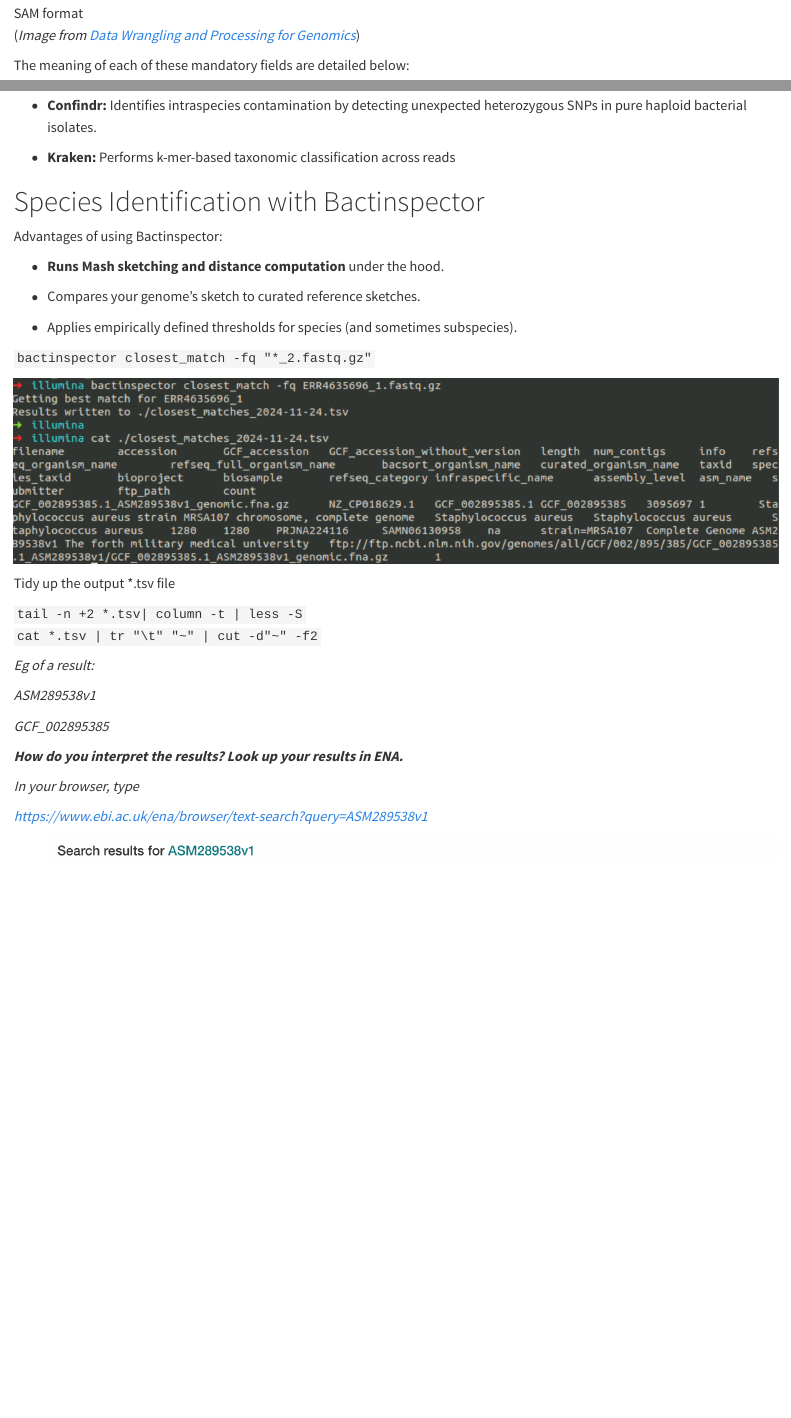
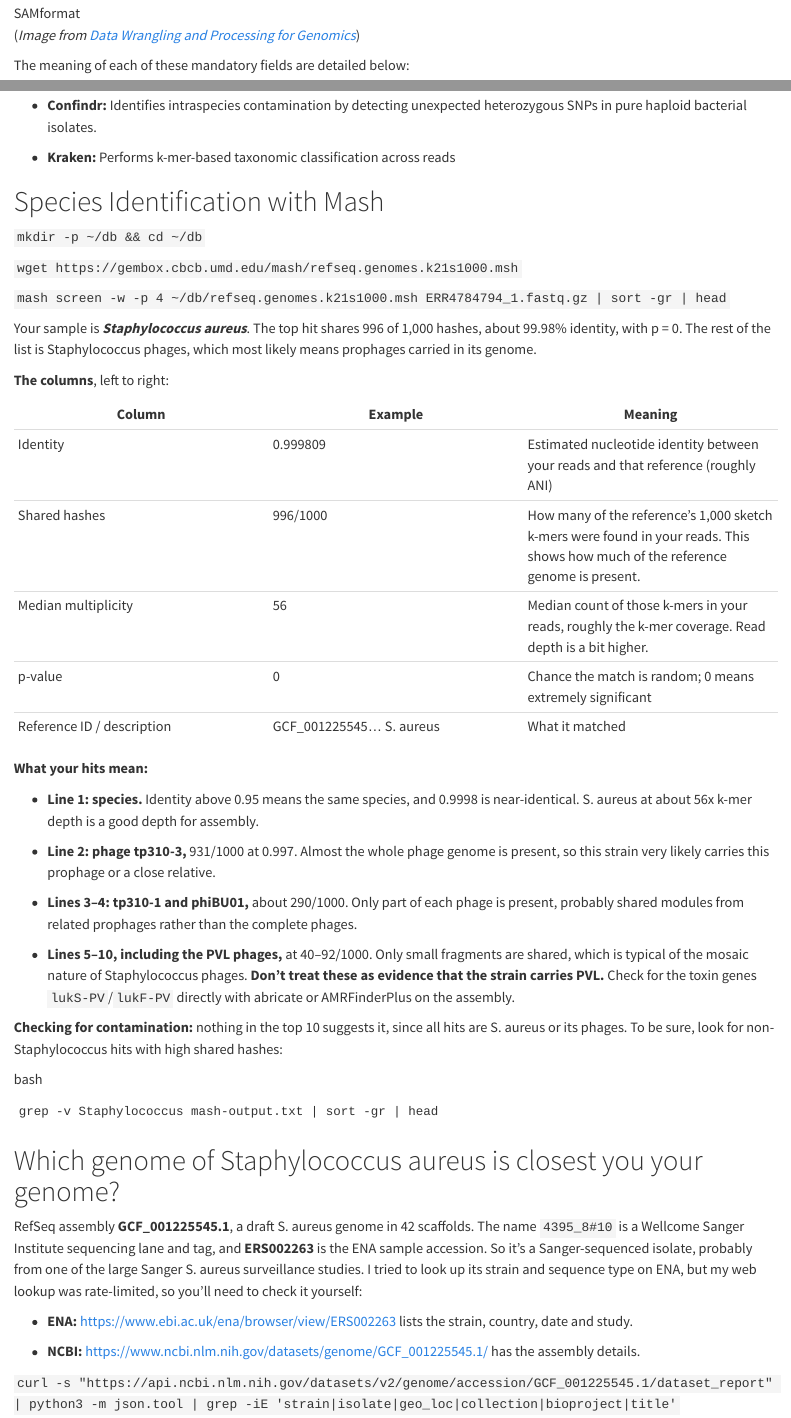
Before and after one commit to monicaiabrudan/bacterial-genomics-2026, a Quarto document (Day1/QC.qmd): the page in a window 1100 px wide, from 4390 px down, and a second part further down, joined at a grey line. Rendered offline with R 4.5, knitr and Pandoc in place of Quarto, with nearby package versions.

````diff
--- a/Day1/QC.qmd
+++ b/Day1/QC.qmd
@@ -406,35 +406,50 @@
 
 -   **Kraken:** Performs k-mer-based taxonomic classification across reads
 
-# Species Identification with Bactinspector
+# Species Identification with Mash
 
-Advantages of using Bactinspector:
+`mkdir -p ~/db && cd ~/db`
 
--   **Runs Mash sketching and distance computation** under the hood.
+`wget https://gembox.cbcb.umd.edu/mash/refseq.genomes.k21s1000.msh`
 
--   Compares your genome’s sketch to curated reference sketches.
+`mash screen -w -p 4 ~/db/refseq.genomes.k21s1000.msh ERR4784794_1.fastq.gz | sort -gr | head`
 
--   Applies empirically defined thresholds for species (and sometimes subspecies).
+Your sample is ***Staphylococcus aureus***. The top hit shares 996 of 1,000 hashes, about 99.98% identity, with p = 0. The rest of the list is Staphylococcus phages, which most likely means prophages carried in its genome.
 
-`bactinspector closest_match -fq "*_2.fastq.gz"`
+**The columns**, left to right:
 
-![](images/bactinspector.png)
+| Column | Example | Meaning |
+|----|----|----|
+| Identity | 0.999809 | Estimated nucleotide identity between your reads and that reference (roughly ANI) |
+| Shared hashes | 996/1000 | How many of the reference’s 1,000 sketch k-mers were found in your reads. This shows how much of the reference genome is present. |
+| Median multiplicity | 56 | Median count of those k-mers in your reads, roughly the k-mer coverage. Read depth is a bit higher. |
+| p-value | 0 | Chance the match is random; 0 means extremely significant |
+| Reference ID / description | GCF_001225545… S. aureus | What it matched |
 
-Tidy up the output \*.tsv file
+**What your hits mean:**
 
-`tail -n +2 *.tsv| column -t | less -S`\
-`cat *.tsv | tr "\t" "~" | cut -d"~" -f2`
+-   **Line 1: species.** Identity above 0.95 means the same species, and 0.9998 is near-identical. S. aureus at about 56x k-mer depth is a good depth for assembly.
 
-*Eg of a result:*
+-   **Line 2: phage tp310-3,** 931/1000 at 0.997. Almost the whole phage genome is present, so this strain very likely carries this prophage or a close relative.
 
-*ASM289538v1*
+-   **Lines 3–4: tp310-1 and phiBU01,** about 290/1000. Only part of each phage is present, probably shared modules from related prophages rather than the complete phages.
 
-*GCF_002895385*
+-   **Lines 5–10, including the PVL phages,** at 40–92/1000. Only small fragments are shared, which is typical of the mosaic nature of Staphylococcus phages. **Don’t treat these as evidence that the strain carries PVL.** Check for the toxin genes `lukS-PV`/`lukF-PV` directly with abricate or AMRFinderPlus on the assembly.
 
-***How do you interpret the results? Look up your results in ENA.***
+**Checking for contamination:** nothing in the top 10 suggests it, since all hits are S. aureus or its phages. To be sure, look for non-Staphylococcus hits with high shared hashes:
 
-*In your browser, type*
+bash
 
-[*https://www.ebi.ac.uk/ena/browser/text-search?query=ASM289538v1*](https://www.ebi.ac.uk/ena/browser/text-search?query=ASM289538v1)
+```
+grep -v Staphylococcus mash-output.txt | sort -gr | head
+```
 
-3.  ![](images/ENA%20search%20result.png)
+# Which genome of Staphylococcus aureus is closest you your genome?
+
+RefSeq assembly **GCF_001225545.1**, a draft S. aureus genome in 42 scaffolds. The name `4395_8#10` is a Wellcome Sanger Institute sequencing lane and tag, and **ERS002263** is the ENA sample accession. So it’s a Sanger-sequenced isolate, probably from one of the large Sanger S. aureus surveillance studies. I tried to look up its strain and sequence type on ENA, but my web lookup was rate-limited, so you’ll need to check it yourself:
+
+-   **ENA:** <https://www.ebi.ac.uk/ena/browser/view/ERS002263> lists the strain, country, date and study.
+
+-   **NCBI:** <https://www.ncbi.nlm.nih.gov/datasets/genome/GCF_001225545.1/> has the assembly details.
+
+`curl -s "https://api.ncbi.nlm.nih.gov/datasets/v2/genome/accession/GCF_001225545.1/dataset_report" | python3 -m json.tool | grep -iE 'strain|isolate|geo_loc|collection|bioproject|title'`
````
Also changed, not shown: docs/search.json, Day1/QC.qmd (4 more changed lines), 3 other files.
